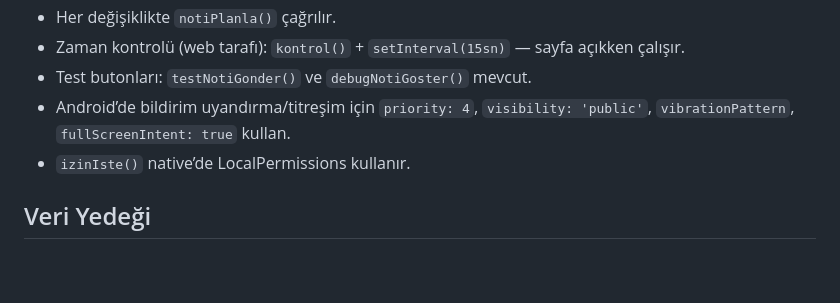
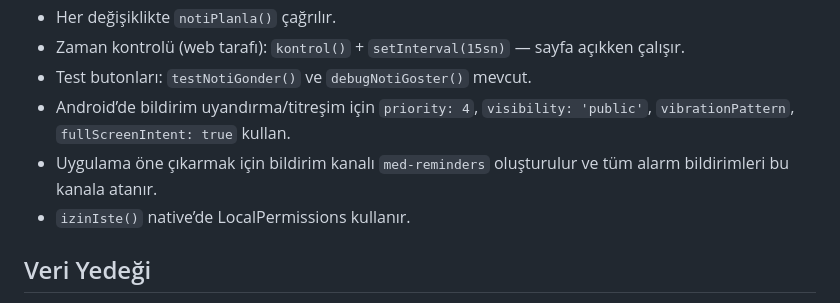
Before and after one commit to YapayZiya/ilac-takip, a Markdown page: AGENTS.md, the part around the change. GitHub-like rendering; blank space fills up the shorter version.

```diff
--- a/AGENTS.md
+++ b/AGENTS.md
@@ -20,6 +20,7 @@ Bu dosya, bu repo için yapay zeka asistanlarının (agent'ların) kod yazarken
 - Zaman kontrolü (web tarafı): `kontrol()` + `setInterval(15sn)` — sayfa açıkken çalışır.
 - Test butonları: `testNotiGonder()` ve `debugNotiGoster()` mevcut.
 - Android’de bildirim uyandırma/titreşim için `priority: 4`, `visibility: 'public'`, `vibrationPattern`, `fullScreenIntent: true` kullan.
+- Uygulama öne çıkarmak için bildirim kanalı `med-reminders` oluşturulur ve tüm alarm bildirimleri bu kanala atanır.
 - `izinIste()` native’de LocalPermissions kullanır.
 
 ## Veri Yedeği
```
Also changed, not shown: PROGRESS.md (+1 -1 lines), README.md (+8 -1 lines), docs/screenshots/Screenshot_1.jpg (added), docs/screenshots/Screenshot_2.jpg (added), 1 other file.
